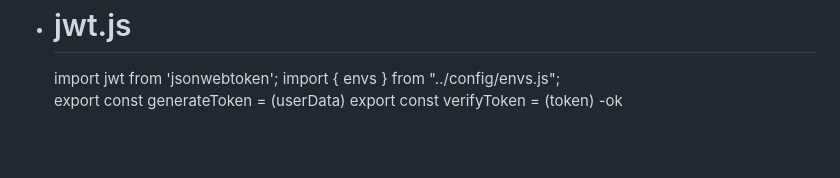
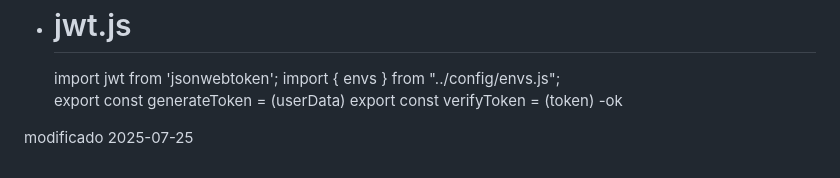
Before and after one commit to fergo2005/TechLab-Proy-Tienda, a Markdown page: README.md, the part around the change. Drawn GitHub-style; blank space fills up the shorter version.

Commit message:
Update README.md
nna

```diff
--- a/README.md
+++ b/README.md
@@ -247,3 +247,5 @@ app.set("PORT", envs.port); -se cambio 5000 por envs.port ??  -port === PORT ???
     export const generateToken = (userData)
     export const verifyToken = (token)
     -ok
+
+modificado 2025-07-25
```
